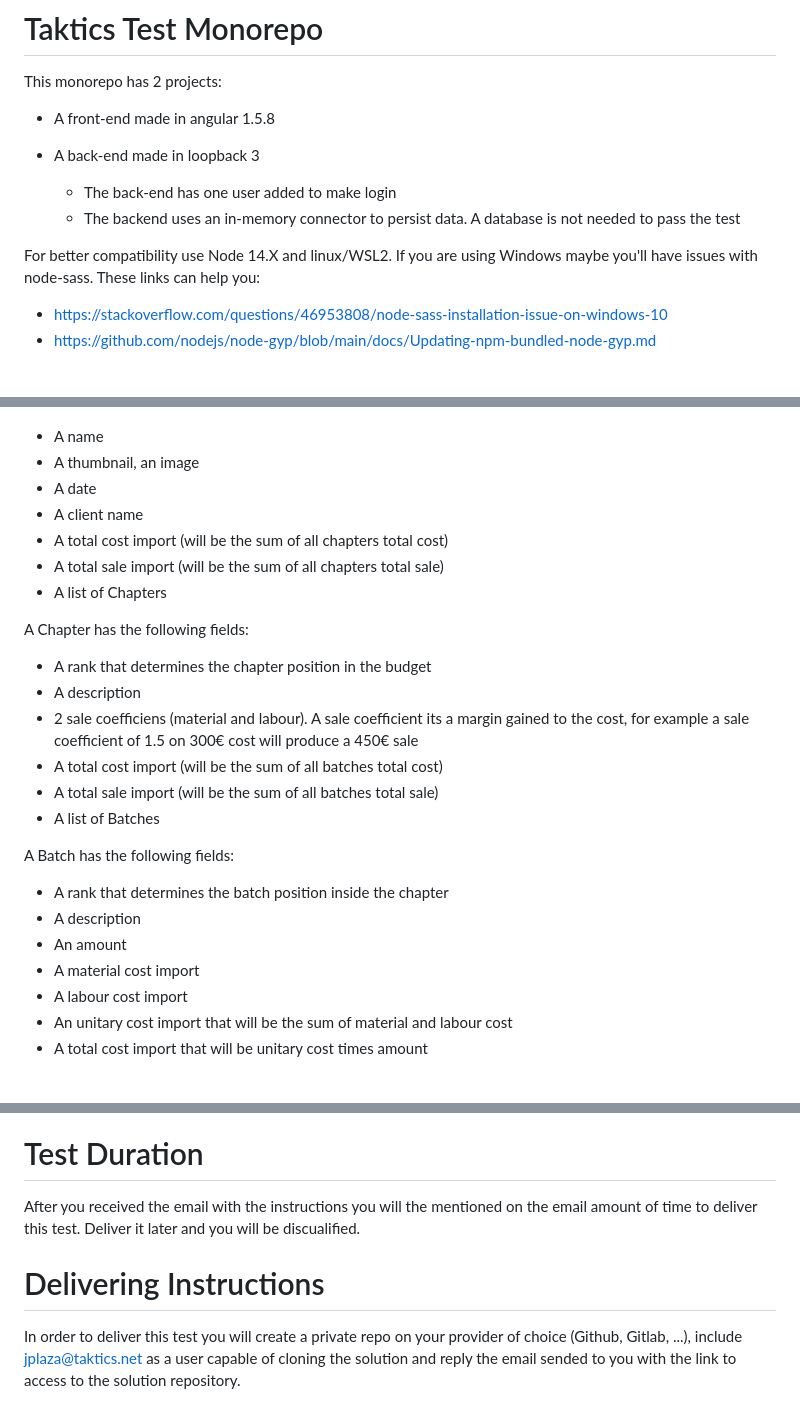
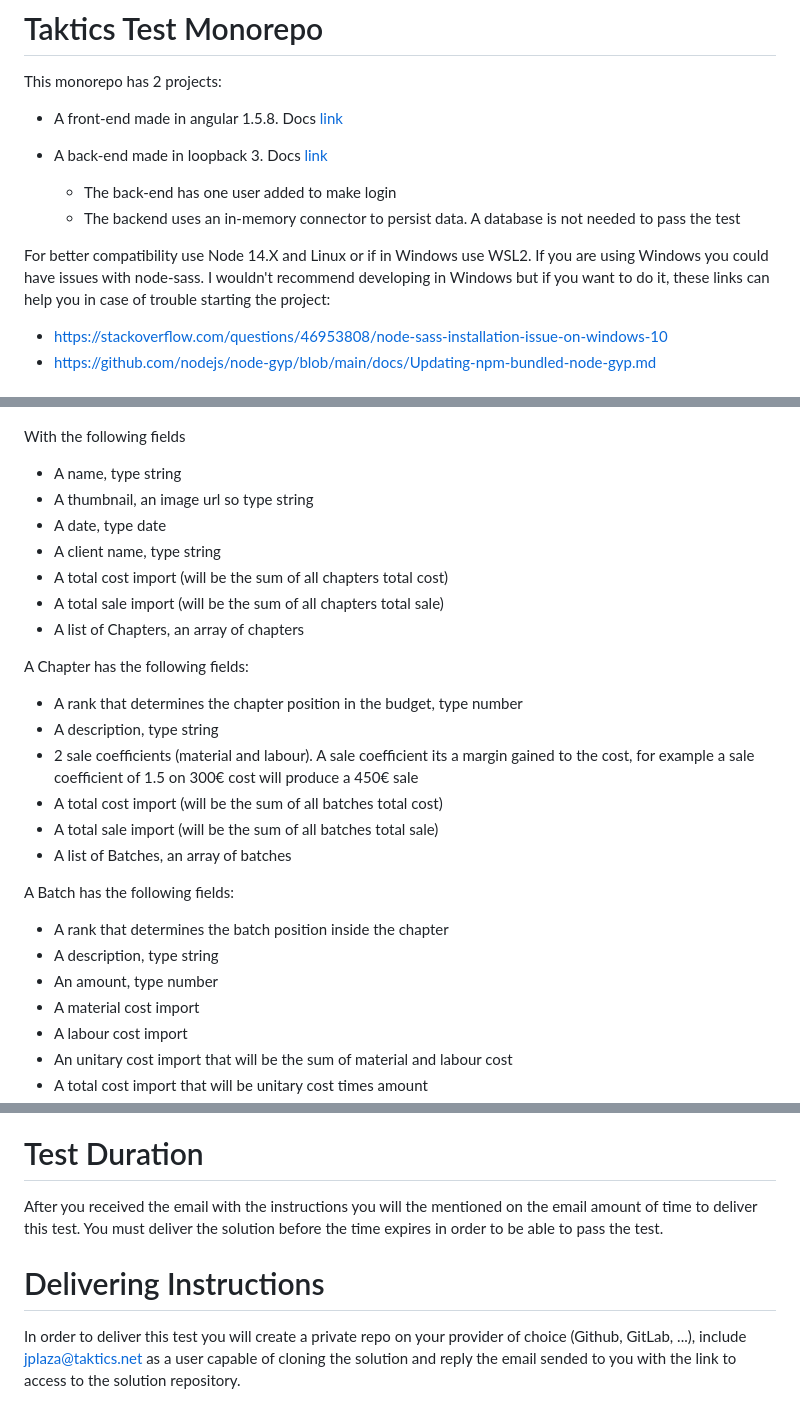
Before and after one commit to LuisPuchol/taktics-test-monorepo, a Markdown page: README.md, 3 parts joined by grey strips. Drawn GitHub-style; blank space fills up the shorter version.

```diff
--- a/README.md
+++ b/README.md
@@ -1,13 +1,13 @@
 # Taktics Test Monorepo
 This monorepo has 2 projects:
 
-* A front-end made in angular 1.5.8
-* A back-end made in loopback 3
+* A front-end made in angular 1.5.8. Docs [link](https://docs.angularjs.org/guide)
+* A back-end made in loopback 3. Docs [link](https://loopback.io/doc/en/lb3/)
 
   * The back-end has one user added to make login
   * The backend uses an in-memory connector to persist data. A database is not needed to pass the test
 
-For better compatibility use Node 14.X and linux/WSL2. If you are using Windows maybe you'll have issues with node-sass. These links can help you:
+For better compatibility use Node 14.X and Linux or if in Windows use WSL2. If you are using Windows you could have issues with node-sass. I wouldn't recommend developing in Windows but if you want to do it, these links can help you in case of trouble starting the project:
 
 - https://stackoverflow.com/questions/46953808/node-sass-installation-issue-on-windows-10
 - https://github.com/nodejs/node-gyp/blob/main/docs/Updating-npm-bundled-node-gyp.md
@@ -21,28 +21,29 @@ A Budget has the following structure:
 
 ![Budget Structure](budget_structure.png)
 
-* A name
-* A thumbnail, an image
-* A date
-* A client name
+With the following fields
+* A name, type string
+* A thumbnail, an image url so type string
+* A date, type date
+* A client name, type string
 * A total cost import (will be the sum of all chapters total cost)
 * A total sale import (will be the sum of all chapters total sale)
-* A list of Chapters
+* A list of Chapters, an array of chapters
 
 A Chapter has the following fields:
 
-* A rank that determines the chapter position in the budget
-* A description
-* 2 sale coefficiens (material and labour). A sale coefficient its a margin gained to the cost, for example a sale coefficient of 1.5 on 300€ cost will produce a 450€ sale
+* A rank that determines the chapter position in the budget, type number
+* A description, type string
+* 2 sale coefficients (material and labour). A sale coefficient its a margin gained to the cost, for example a sale coefficient of 1.5 on 300€ cost will produce a 450€ sale
 * A total cost import (will be the sum of all batches total cost)
 * A total sale import (will be the sum of all batches total sale)
-* A list of Batches
+* A list of Batches, an array of batches
 
 A Batch has the following fields:
 
 * A rank that determines the batch position inside the chapter
-* A description
-* An amount
+* A description, type string
+* An amount, type number
 * A material cost import
 * A labour cost import
 * An unitary cost import that will be the sum of material and labour cost
@@ -79,7 +80,7 @@ Budget detail screen
 ![Budget detail](./budget_detail.png)
 
 # Test Duration
-After you received the email with the instructions you will the mentioned on the email amount of time to deliver this test. Deliver it later and you will be discualified.
+After you received the email with the instructions you will the mentioned on the email amount of time to deliver this test. You must deliver the solution before the time expires in order to be able to pass the test.
 
 # Delivering Instructions
-In order to deliver this test you will create a private repo on your provider of choice (Github, Gitlab, ...), include jplaza@taktics.net as a user capable of cloning the solution and reply the email sended to you with the link to access to the solution repository.
+In order to deliver this test you will create a private repo on your provider of choice (Github, GitLab, ...), include jplaza@taktics.net as a user capable of cloning the solution and reply the email sended to you with the link to access to the solution repository.
```
Also changed, not shown: other parts of README.md (+1 -1 lines).
